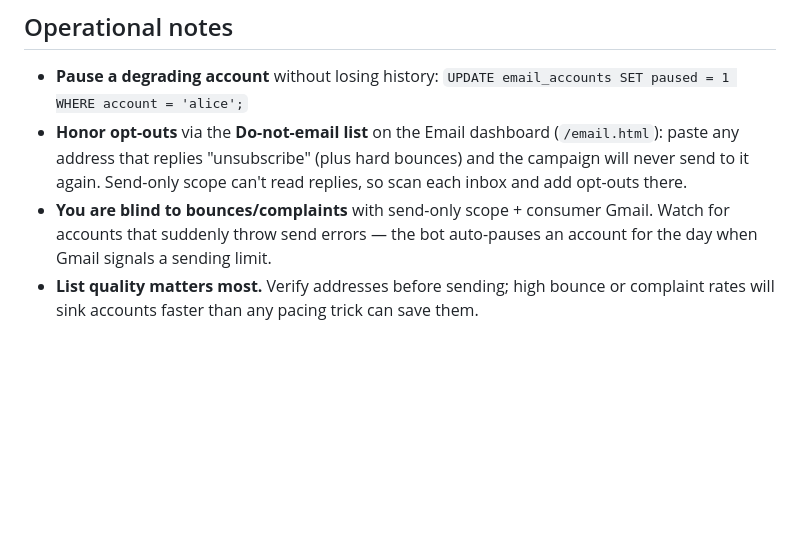
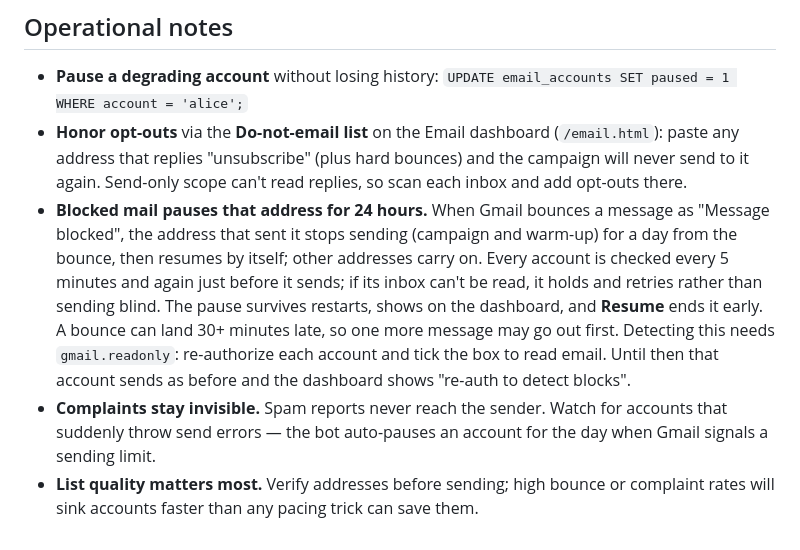
Before and after one commit to sun-1115/Python-project-emial-, a Markdown page: docs/email-bot.md, the part around the change. Drawn GitHub-style; blank space fills up the shorter version.

Commit message:
docs: describe per-address block pause

```diff
--- a/docs/email-bot.md
+++ b/docs/email-bot.md
@@ -109,8 +109,18 @@ All knobs live in `.env` (see `.env.example`): timezone, window hours/days,
   (`/email.html`): paste any address that replies "unsubscribe" (plus hard
   bounces) and the campaign will never send to it again. Send-only scope can't
   read replies, so scan each inbox and add opt-outs there.
-- **You are blind to bounces/complaints** with send-only scope + consumer Gmail.
-  Watch for accounts that suddenly throw send errors — the bot auto-pauses an
-  account for the day when Gmail signals a sending limit.
+- **Blocked mail pauses that address for 24 hours.** When Gmail bounces a message
+  as "Message blocked", the address that sent it stops sending (campaign and
+  warm-up) for a day from the bounce, then resumes by itself; other addresses carry
+  on. Every account is checked every 5 minutes and again just before it sends;
+  if its inbox can't be read, it holds and retries rather than sending blind. The
+  pause survives restarts, shows on the dashboard, and **Resume** ends it early.
+  A bounce can land 30+ minutes late, so one more message may go out first.
+  Detecting this needs `gmail.readonly`: re-authorize each account and tick
+  the box to read email. Until then that account sends as before and the dashboard
+  shows "re-auth to detect blocks".
+- **Complaints stay invisible.** Spam reports never reach the sender. Watch for
+  accounts that suddenly throw send errors — the bot auto-pauses an account for
+  the day when Gmail signals a sending limit.
 - **List quality matters most.** Verify addresses before sending; high bounce or
   complaint rates will sink accounts faster than any pacing trick can save them.
```
